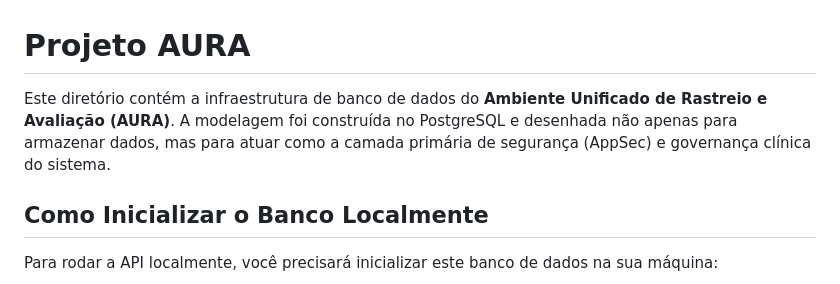
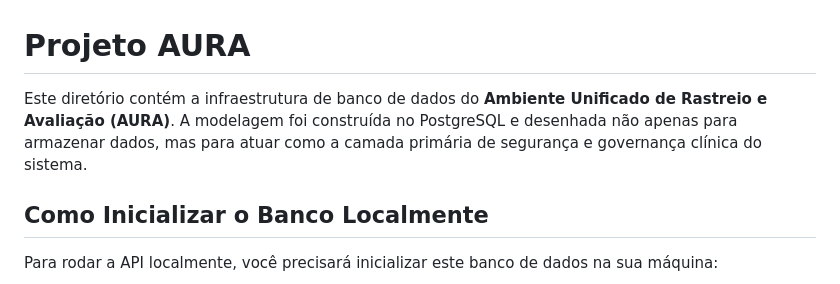
Before and after one commit to pierrecraze/Projeto-AURA, a Markdown page: database/README.md, the part around the change. GitHub-like rendering.

Commit message:
Update README
Removed 'AppSec' from the description of the database infrastructure.

```diff
--- a/database/README.md
+++ b/database/README.md
@@ -1,6 +1,6 @@
 # Projeto AURA
 
-Este diretório contém a infraestrutura de banco de dados do **Ambiente Unificado de Rastreio e Avaliação (AURA)**. A modelagem foi construída no PostgreSQL e desenhada não apenas para armazenar dados, mas para atuar como a camada primária de segurança (AppSec) e governança clínica do sistema.
+Este diretório contém a infraestrutura de banco de dados do **Ambiente Unificado de Rastreio e Avaliação (AURA)**. A modelagem foi construída no PostgreSQL e desenhada não apenas para armazenar dados, mas para atuar como a camada primária de segurança e governança clínica do sistema.
 
 ## Como Inicializar o Banco Localmente
 
```
